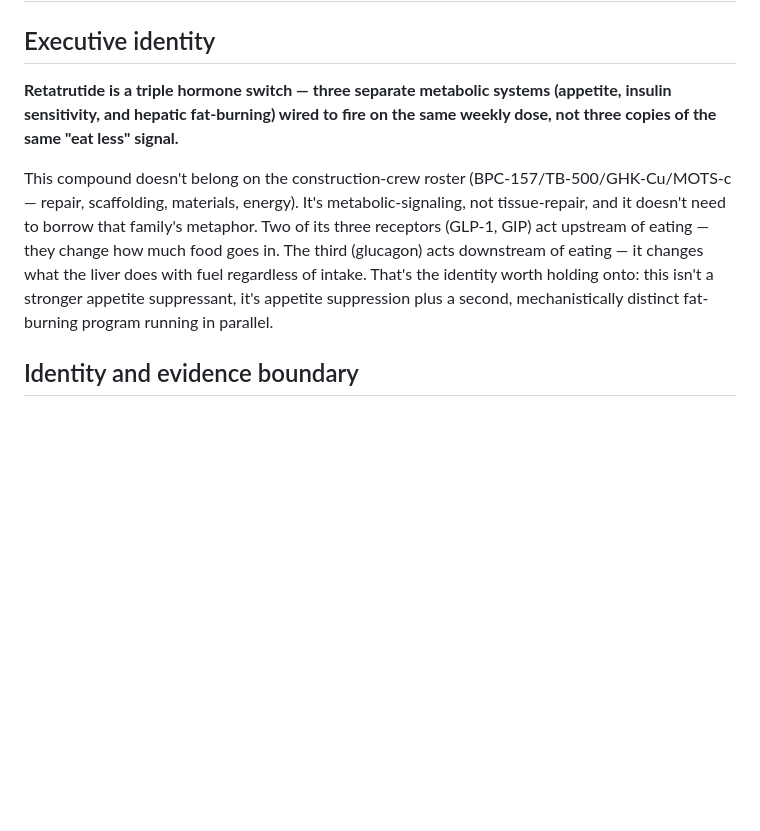
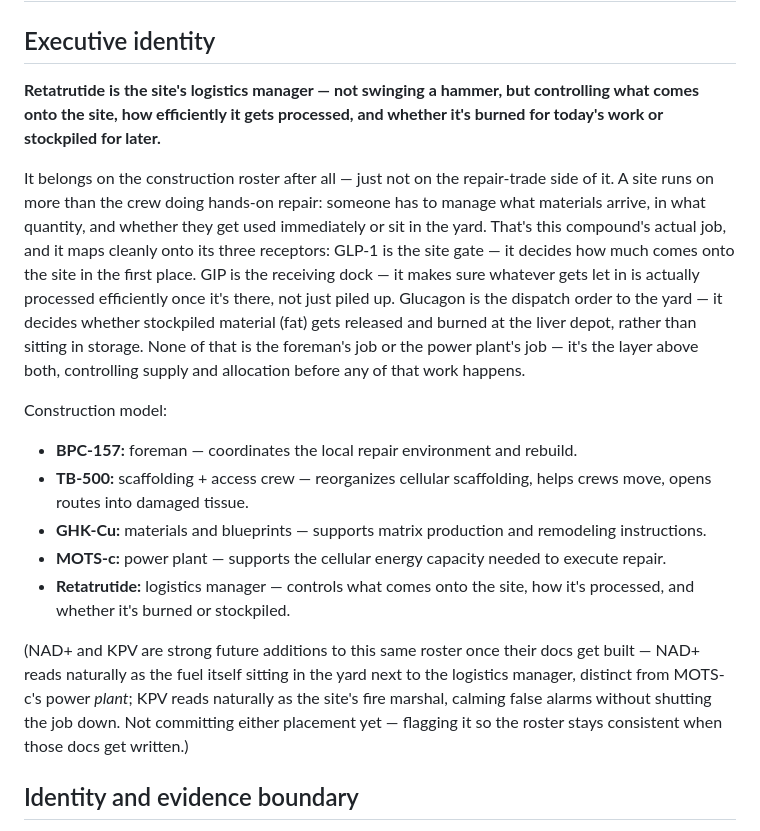
Before and after one commit to kvanarnam-pixel/peptide-reference, a Markdown page: research/Retatrutide_Compound_Research.md, the part around the change. Drawn GitHub-style; blank space fills up the shorter version.

Commit message:
Rewrite Retatrutide identity as site logistics manager

```diff
--- a/research/Retatrutide_Compound_Research.md
+++ b/research/Retatrutide_Compound_Research.md
@@ -2,9 +2,19 @@
 
 ## Executive identity
 
-**Retatrutide is a triple hormone switch — three separate metabolic systems (appetite, insulin sensitivity, and hepatic fat-burning) wired to fire on the same weekly dose, not three copies of the same "eat less" signal.**
+**Retatrutide is the site's logistics manager — not swinging a hammer, but controlling what comes onto the site, how efficiently it gets processed, and whether it's burned for today's work or stockpiled for later.**
 
-This compound doesn't belong on the construction-crew roster (BPC-157/TB-500/GHK-Cu/MOTS-c — repair, scaffolding, materials, energy). It's metabolic-signaling, not tissue-repair, and it doesn't need to borrow that family's metaphor. Two of its three receptors (GLP-1, GIP) act upstream of eating — they change how much food goes in. The third (glucagon) acts downstream of eating — it changes what the liver does with fuel regardless of intake. That's the identity worth holding onto: this isn't a stronger appetite suppressant, it's appetite suppression plus a second, mechanistically distinct fat-burning program running in parallel.
+It belongs on the construction roster after all — just not on the repair-trade side of it. A site runs on more than the crew doing hands-on repair: someone has to manage what materials arrive, in what quantity, and whether they get used immediately or sit in the yard. That's this compound's actual job, and it maps cleanly onto its three receptors: GLP-1 is the site gate — it decides how much comes onto the site in the first place. GIP is the receiving dock — it makes sure whatever gets let in is actually processed efficiently once it's there, not just piled up. Glucagon is the dispatch order to the yard — it decides whether stockpiled material (fat) gets released and burned at the liver depot, rather than sitting in storage. None of that is the foreman's job or the power plant's job — it's the layer above both, controlling supply and allocation before any of that work happens.
+
+Construction model:
+
+- **BPC-157:** foreman — coordinates the local repair environment and rebuild.
+- **TB-500:** scaffolding + access crew — reorganizes cellular scaffolding, helps crews move, opens routes into damaged tissue.
+- **GHK-Cu:** materials and blueprints — supports matrix production and remodeling instructions.
+- **MOTS-c:** power plant — supports the cellular energy capacity needed to execute repair.
+- **Retatrutide:** logistics manager — controls what comes onto the site, how it's processed, and whether it's burned or stockpiled.
+
+(NAD+ and KPV are strong future additions to this same roster once their docs get built — NAD+ reads naturally as the fuel itself sitting in the yard next to the logistics manager, distinct from MOTS-c's power *plant*; KPV reads naturally as the site's fire marshal, calming false alarms without shutting the job down. Not committing either placement yet — flagging it so the roster stays consistent when those docs get written.)
 
 ## Identity and evidence boundary
 
```
